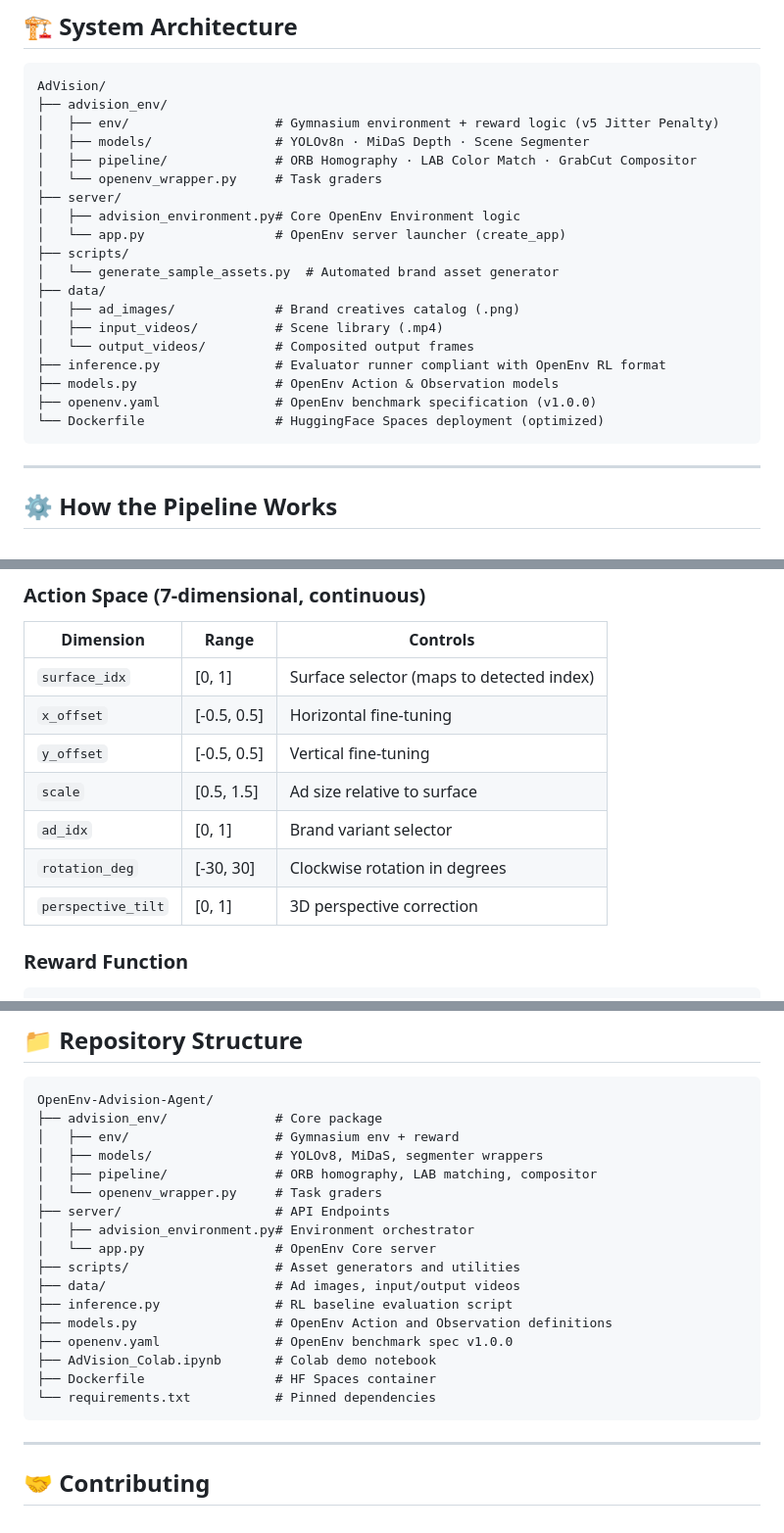
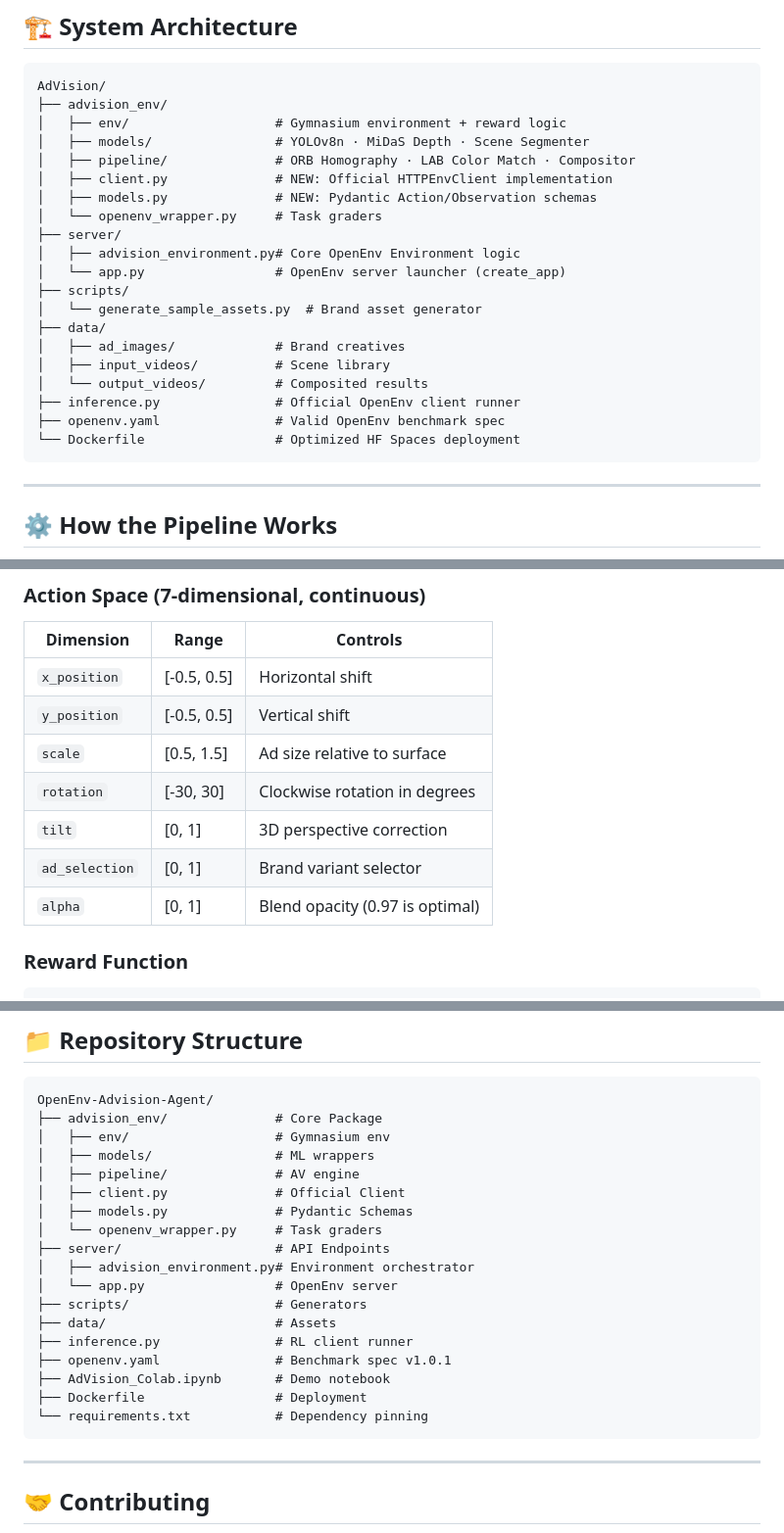
Before and after one commit to viggu-debuggu/OpenEnv-Advision-Agent, a Markdown page: README.md, 3 parts joined by grey strips. Shown at 98% size. GitHub-like rendering.

Commit message:
docs: synchronize README with new OpenEnv architecture and package structure

````diff
--- a/README.md
+++ b/README.md
@@ -101,23 +101,24 @@ This is the ₹1 Lakh Crore Indian AdEx opportunity — and AdVision is purpose-
 ```
 AdVision/
 ├── advision_env/
-│   ├── env/                   # Gymnasium environment + reward logic (v5 Jitter Penalty)
+│   ├── env/                   # Gymnasium environment + reward logic
 │   ├── models/                # YOLOv8n · MiDaS Depth · Scene Segmenter
-│   ├── pipeline/              # ORB Homography · LAB Color Match · GrabCut Compositor
+│   ├── pipeline/              # ORB Homography · LAB Color Match · Compositor
+│   ├── client.py              # NEW: Official HTTPEnvClient implementation
+│   ├── models.py              # NEW: Pydantic Action/Observation schemas
 │   └── openenv_wrapper.py     # Task graders
 ├── server/
 │   ├── advision_environment.py# Core OpenEnv Environment logic
 │   └── app.py                 # OpenEnv server launcher (create_app)
 ├── scripts/
-│   └── generate_sample_assets.py  # Automated brand asset generator
+│   └── generate_sample_assets.py  # Brand asset generator
 ├── data/
-│   ├── ad_images/             # Brand creatives catalog (.png)
-│   ├── input_videos/          # Scene library (.mp4)
-│   └── output_videos/         # Composited output frames
-├── inference.py               # Evaluator runner compliant with OpenEnv RL format
-├── models.py                  # OpenEnv Action & Observation models
-├── openenv.yaml               # OpenEnv benchmark specification (v1.0.0)
-└── Dockerfile                 # HuggingFace Spaces deployment (optimized)
+│   ├── ad_images/             # Brand creatives
+│   ├── input_videos/          # Scene library
+│   └── output_videos/         # Composited results
+├── inference.py               # Official OpenEnv client runner
+├── openenv.yaml               # Valid OpenEnv benchmark spec
+└── Dockerfile                 # Optimized HF Spaces deployment
 ```
 
 ---
@@ -181,13 +182,13 @@ AdVision is a fully compliant **OpenEnv** Gymnasium environment, ready for autom
 
 | Dimension | Range | Controls |
 |---|---|---|
-| `surface_idx` | [0, 1] | Surface selector (maps to detected index) |
-| `x_offset` | [-0.5, 0.5] | Horizontal fine-tuning |
-| `y_offset` | [-0.5, 0.5] | Vertical fine-tuning |
+| `x_position` | [-0.5, 0.5] | Horizontal shift |
+| `y_position` | [-0.5, 0.5] | Vertical shift |
 | `scale` | [0.5, 1.5] | Ad size relative to surface |
-| `ad_idx` | [0, 1] | Brand variant selector |
-| `rotation_deg` | [-30, 30] | Clockwise rotation in degrees |
-| `perspective_tilt` | [0, 1] | 3D perspective correction |
+| `rotation` | [-30, 30] | Clockwise rotation in degrees |
+| `tilt` | [0, 1] | 3D perspective correction |
+| `ad_selection` | [0, 1] | Brand variant selector |
+| `alpha` | [0, 1] | Blend opacity (0.97 is optimal) |
 
 ### Reward Function
 
@@ -362,22 +363,23 @@ This automatically tests the `[START]`, `[STEP]`, `[END]` strict logging schema
 
 ```
 OpenEnv-Advision-Agent/
-├── advision_env/              # Core package
-│   ├── env/                   # Gymnasium env + reward
-│   ├── models/                # YOLOv8, MiDaS, segmenter wrappers
-│   ├── pipeline/              # ORB homography, LAB matching, compositor
+├── advision_env/              # Core Package
+│   ├── env/                   # Gymnasium env
+│   ├── models/                # ML wrappers
+│   ├── pipeline/              # AV engine
+│   ├── client.py              # Official Client
+│   ├── models.py              # Pydantic Schemas
 │   └── openenv_wrapper.py     # Task graders
 ├── server/                    # API Endpoints
 │   ├── advision_environment.py# Environment orchestrator
-│   └── app.py                 # OpenEnv Core server
-├── scripts/                   # Asset generators and utilities
-├── data/                      # Ad images, input/output videos
-├── inference.py               # RL baseline evaluation script
-├── models.py                  # OpenEnv Action and Observation definitions
-├── openenv.yaml               # OpenEnv benchmark spec v1.0.0
-├── AdVision_Colab.ipynb       # Colab demo notebook
-├── Dockerfile                 # HF Spaces container
-└── requirements.txt           # Pinned dependencies
+│   └── app.py                 # OpenEnv server
+├── scripts/                   # Generators
+├── data/                      # Assets
+├── inference.py               # RL client runner
+├── openenv.yaml               # Benchmark spec v1.0.1
+├── AdVision_Colab.ipynb       # Demo notebook
+├── Dockerfile                 # Deployment
+└── requirements.txt           # Dependency pinning
 ```
 
 ---
````
Also changed, not shown: other parts of README.md (+9 -9 lines).
